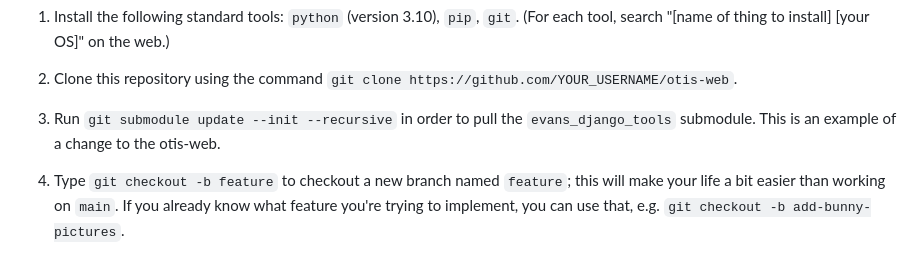
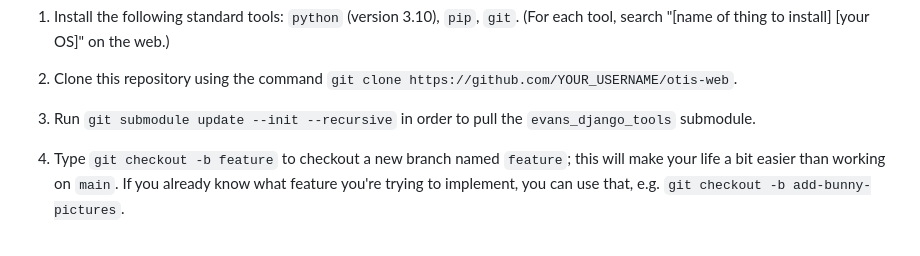
Before and after one commit to vEnhance/otis-web, a Markdown page: README.md, the part around the change. Rendered like a GitHub page.

Commit message:
Undoing READ-ME edits (they were just done for practice anyway)

```diff
--- a/README.md
+++ b/README.md
@@ -37,7 +37,6 @@ and replace `YOUR_USERNAME` in step 2 with `vEnhance`.
    `git clone https://github.com/YOUR_USERNAME/otis-web`.
 3. Run `git submodule update --init --recursive`
    in order to pull the `evans_django_tools` submodule.
-   This is an example of a change to the otis-web.
 4. Type `git checkout -b feature` to checkout a new branch named `feature`;
    this will make your life a bit easier than working on `main`.
    If you already know what feature you're trying to implement,
```
